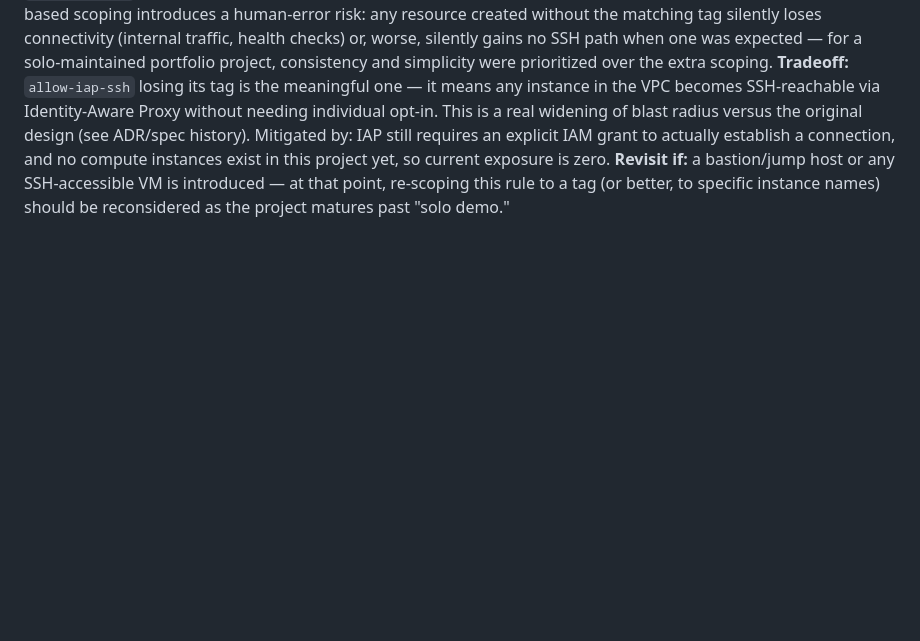
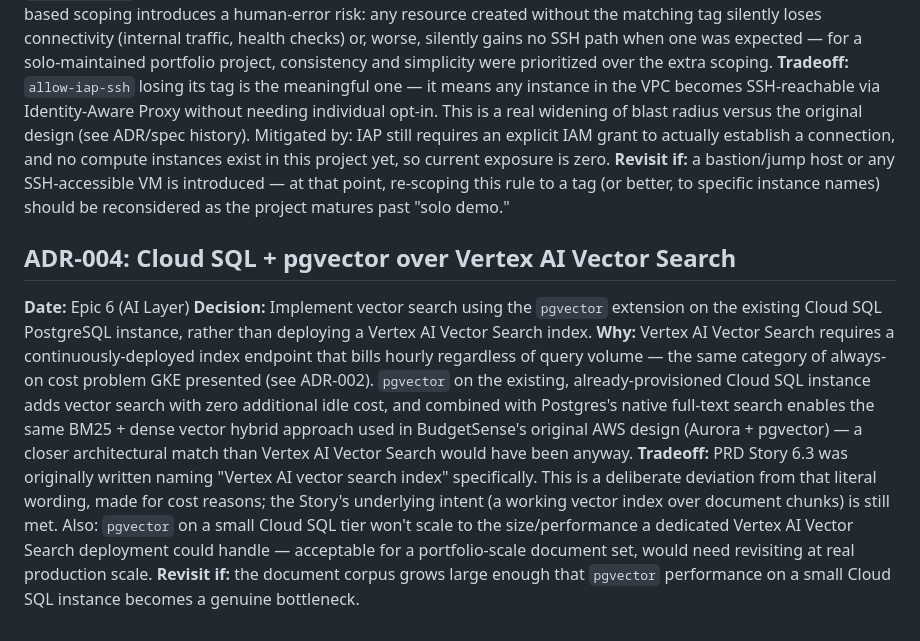
Before and after one commit to nitishbhushan2013/GCP, a Markdown page: docs/decisions.md, the part around the change. Drawn GitHub-style; blank space fills up the shorter version.

```diff
--- a/docs/decisions.md
+++ b/docs/decisions.md
@@ -55,3 +55,25 @@ project yet, so current exposure is zero.
 **Revisit if:** a bastion/jump host or any SSH-accessible VM is introduced —
 at that point, re-scoping this rule to a tag (or better, to specific instance
 names) should be reconsidered as the project matures past "solo demo."
+
+## ADR-004: Cloud SQL + pgvector over Vertex AI Vector Search
+
+**Date:** Epic 6 (AI Layer)
+**Decision:** Implement vector search using the `pgvector` extension on the existing
+Cloud SQL PostgreSQL instance, rather than deploying a Vertex AI Vector Search index.
+**Why:** Vertex AI Vector Search requires a continuously-deployed index endpoint
+that bills hourly regardless of query volume — the same category of always-on cost
+problem GKE presented (see ADR-002). `pgvector` on the existing, already-provisioned
+Cloud SQL instance adds vector search with zero additional idle cost, and combined
+with Postgres's native full-text search enables the same BM25 + dense vector hybrid
+approach used in BudgetSense's original AWS design (Aurora + pgvector) — a closer
+architectural match than Vertex AI Vector Search would have been anyway.
+**Tradeoff:** PRD Story 6.3 was originally written naming "Vertex AI vector search
+index" specifically. This is a deliberate deviation from that literal wording,
+made for cost reasons; the Story's underlying intent (a working vector index over
+document chunks) is still met. Also: `pgvector` on a small Cloud SQL tier won't
+scale to the size/performance a dedicated Vertex AI Vector Search deployment could
+handle — acceptable for a portfolio-scale document set, would need revisiting at
+real production scale.
+**Revisit if:** the document corpus grows large enough that `pgvector` performance
+on a small Cloud SQL instance becomes a genuine bottleneck.
```
Also changed, not shown: specs/006-ai-layer/spec.md (added, +96 -0 lines).
